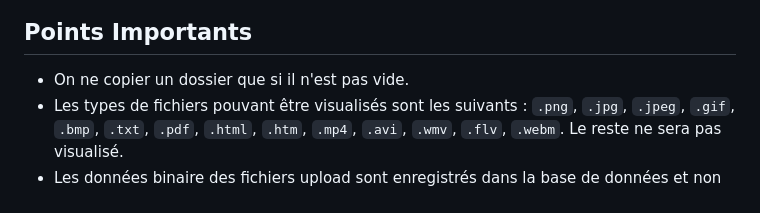
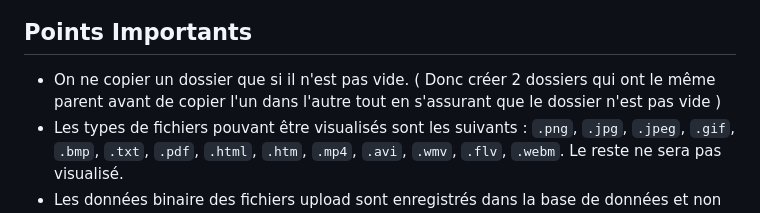
Before and after one commit to Mael8zinsou/Cloud-File-manager-Django, a Markdown page: README.md, the part around the change. Rendered like a GitHub page.

```diff
--- a/README.md
+++ b/README.md
@@ -135,7 +135,7 @@ setup.sh
 
 ## <span style="color:green">Points Importants</span>
 
-- On ne copier un dossier que si il n'est pas vide.
+- On ne copier un dossier que si il n'est pas vide. ( Donc créer 2 dossiers qui ont le même parent avant de copier l'un dans l'autre tout en s'assurant que le dossier n'est pas vide )
 - Les types de fichiers pouvant être visualisés sont les suivants : `.png`, `.jpg`, `.jpeg`,
     `.gif`, `.bmp`, `.txt`,
     `.pdf`, `.html`, `.htm`,
```
